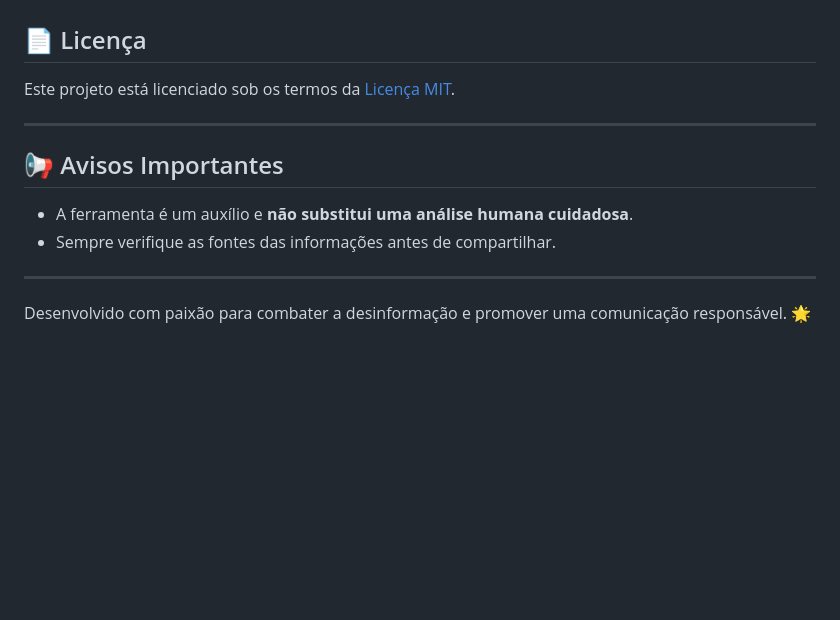
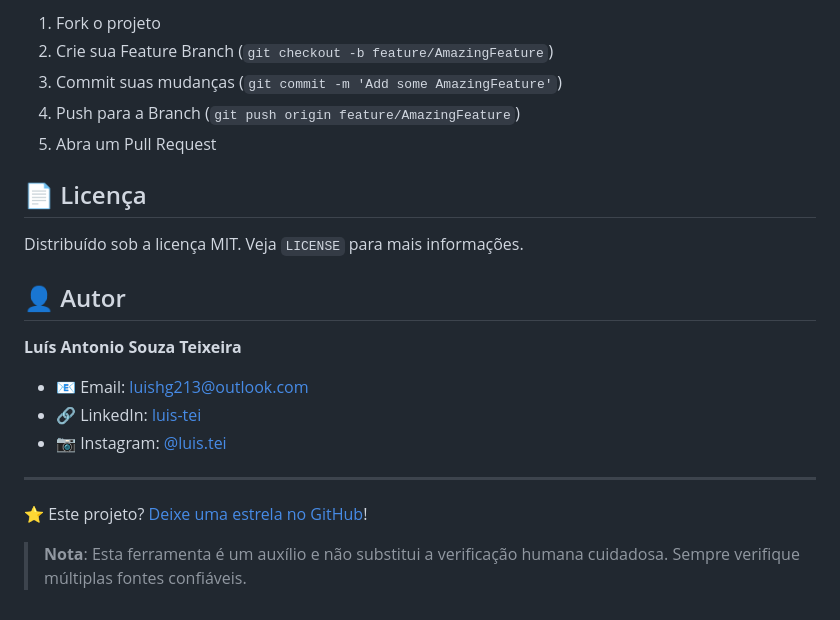
Before and after one commit to LuisT-ls/fakenews, a Markdown page: README.md, the part around the change printed below. Rendered like a GitHub page; blank space fills up the shorter version.

```diff
--- a/README.md
+++ b/README.md
@@ -94,15 +147,23 @@ Quer ajudar a melhorar o projeto? Siga estas etapas:
+1. Fork o projeto
+2. Crie sua Feature Branch (`git checkout -b feature/AmazingFeature`)
+3. Commit suas mudanças (`git commit -m 'Add some AmazingFeature'`)
+4. Push para a Branch (`git push origin feature/AmazingFeature`)
+5. Abra um Pull Request
 
 ## 📄 Licença
 
-Este projeto está licenciado sob os termos da [Licença MIT](LICENSE).
+Distribuído sob a licença MIT. Veja `LICENSE` para mais informações.
+
+## 👤 Autor
+
+**Luís Antonio Souza Teixeira**
+
+- 📧 Email: luishg213@outlook.com
+- 🔗 LinkedIn: [luis-tei](https://www.linkedin.com/in/luis-tei/)
+- 📷 Instagram: [@luis.tei](https://www.instagram.com/luis.tei)
 
 ---
 
-## 📢 Avisos Importantes
+⭐️ Este projeto? [Deixe uma estrela no GitHub](https://github.com/LuisT-ls/fakenews)!
 
-- A ferramenta é um auxílio e **não substitui uma análise humana cuidadosa**.
-- Sempre verifique as fontes das informações antes de compartilhar.
-
----
-
-Desenvolvido com paixão para combater a desinformação e promover uma comunicação responsável. 🌟
+> **Nota**: Esta ferramenta é um auxílio e não substitui a verificação humana cuidadosa. Sempre verifique múltiplas fontes confiáveis.
```
Also changed, not shown: other parts of README.md (+123 -70 lines).
